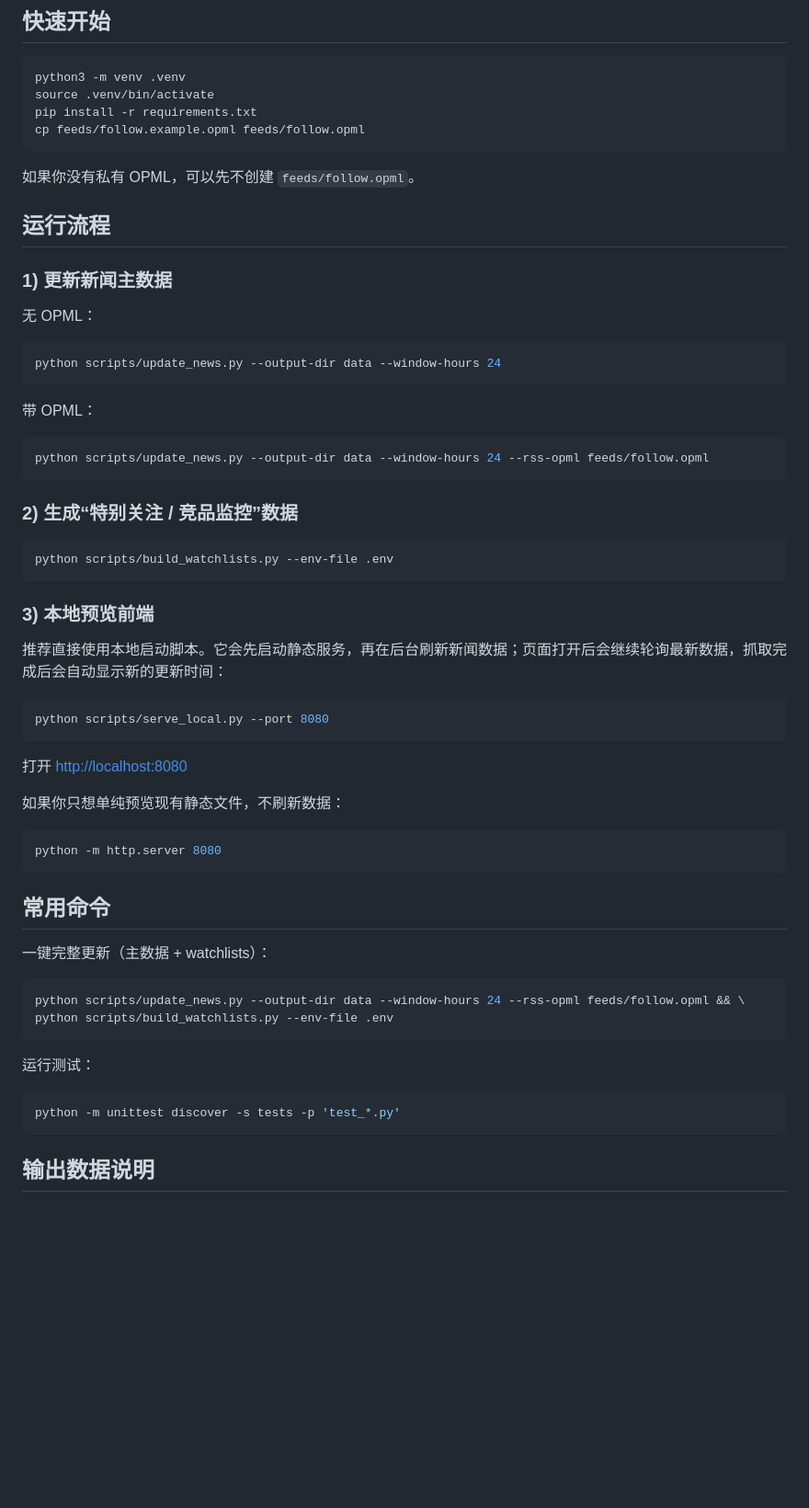
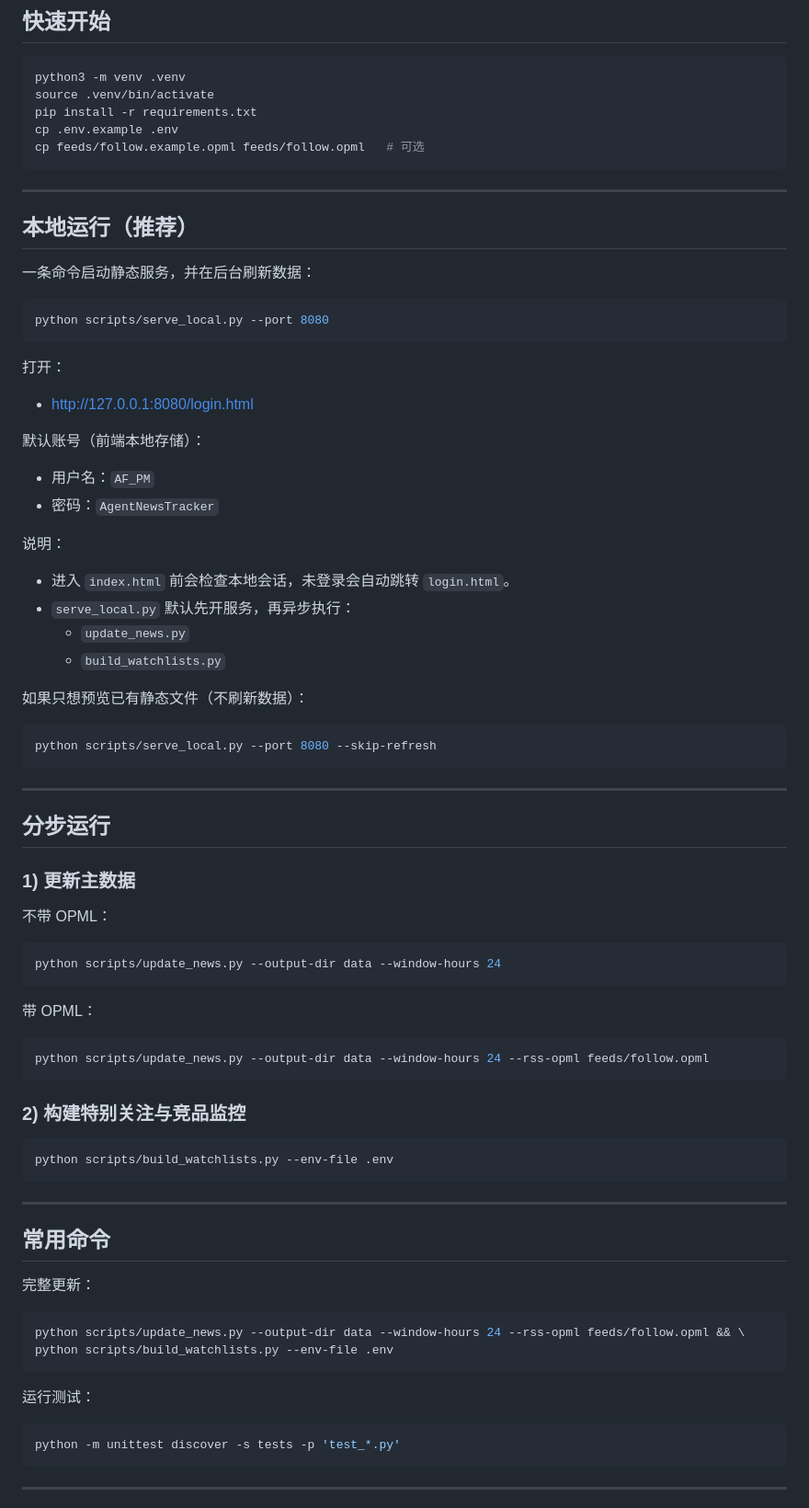
Before and after one commit to katharinadi0523-create/ai-news-radar, a Markdown page: README.md, the part around one of its changes. Shown at 92% size. Rendered like a GitHub page; blank space fills up the shorter version.

````diff
--- a/README.md
+++ b/README.md
@@ -42,16 +83,49 @@
 python3 -m venv .venv
 source .venv/bin/activate
 pip install -r requirements.txt
-cp feeds/follow.example.opml feeds/follow.opml
+cp .env.example .env
+cp feeds/follow.example.opml feeds/follow.opml   # 可选
 ```
 
-如果你没有私有 OPML，可以先不创建 `feeds/follow.opml`。
+---
 
-## 运行流程
+## 本地运行（推荐）
 
-### 1) 更新新闻主数据
+一条命令启动静态服务，并在后台刷新数据：
 
-无 OPML：
+```bash
+python scripts/serve_local.py --port 8080
+```
+
+打开：
+
+- [http://127.0.0.1:8080/login.html](http://127.0.0.1:8080/login.html)
+
+默认账号（前端本地存储）：
+
+- 用户名：`AF_PM`
+- 密码：`AgentNewsTracker`
+
+说明：
+
+- 进入 `index.html` 前会检查本地会话，未登录会自动跳转 `login.html`。
+- `serve_local.py` 默认先开服务，再异步执行：
+  - `update_news.py`
+  - `build_watchlists.py`
+
+如果只想预览已有静态文件（不刷新数据）：
+
+```bash
+python scripts/serve_local.py --port 8080 --skip-refresh
+```
+
+---
+
+## 分步运行
+
+### 1) 更新主数据
+
+不带 OPML：
 
 ```bash
 python scripts/update_news.py --output-dir data --window-hours 24
@@ -63,31 +137,17 @@ python scripts/update_news.py --output-dir data --window-hours 24
 python scripts/update_news.py --output-dir data --window-hours 24 --rss-opml feeds/follow.opml
 ```
 
-### 2) 生成“特别关注 / 竞品监控”数据
+### 2) 构建特别关注与竞品监控
 
 ```bash
 python scripts/build_watchlists.py --env-file .env
 ```
 
-### 3) 本地预览前端
-
-推荐直接使用本地启动脚本。它会先启动静态服务，再在后台刷新新闻数据；页面打开后会继续轮询最新数据，抓取完成后会自动显示新的更新时间：
-
-```bash
-python scripts/serve_local.py --port 8080
-```
-
-打开 [http://localhost:8080](http://localhost:8080)
-
-如果你只想单纯预览现有静态文件，不刷新数据：
-
-```bash
-python -m http.server 8080
-```
+---
 
 ## 常用命令
 
-一键完整更新（主数据 + watchlists）：
+完整更新：
 
 ```bash
 python scripts/update_news.py --output-dir data --window-hours 24 --rss-opml feeds/follow.opml && \
@@ -100,5 +160,5 @@ python scripts/build_watchlists.py --env-file .env
 python -m unittest discover -s tests -p 'test_*.py'
 ```
 
-## 输出数据说明
+---
 
````
Also changed, not shown: other parts of README.md (+146 -50 lines).
